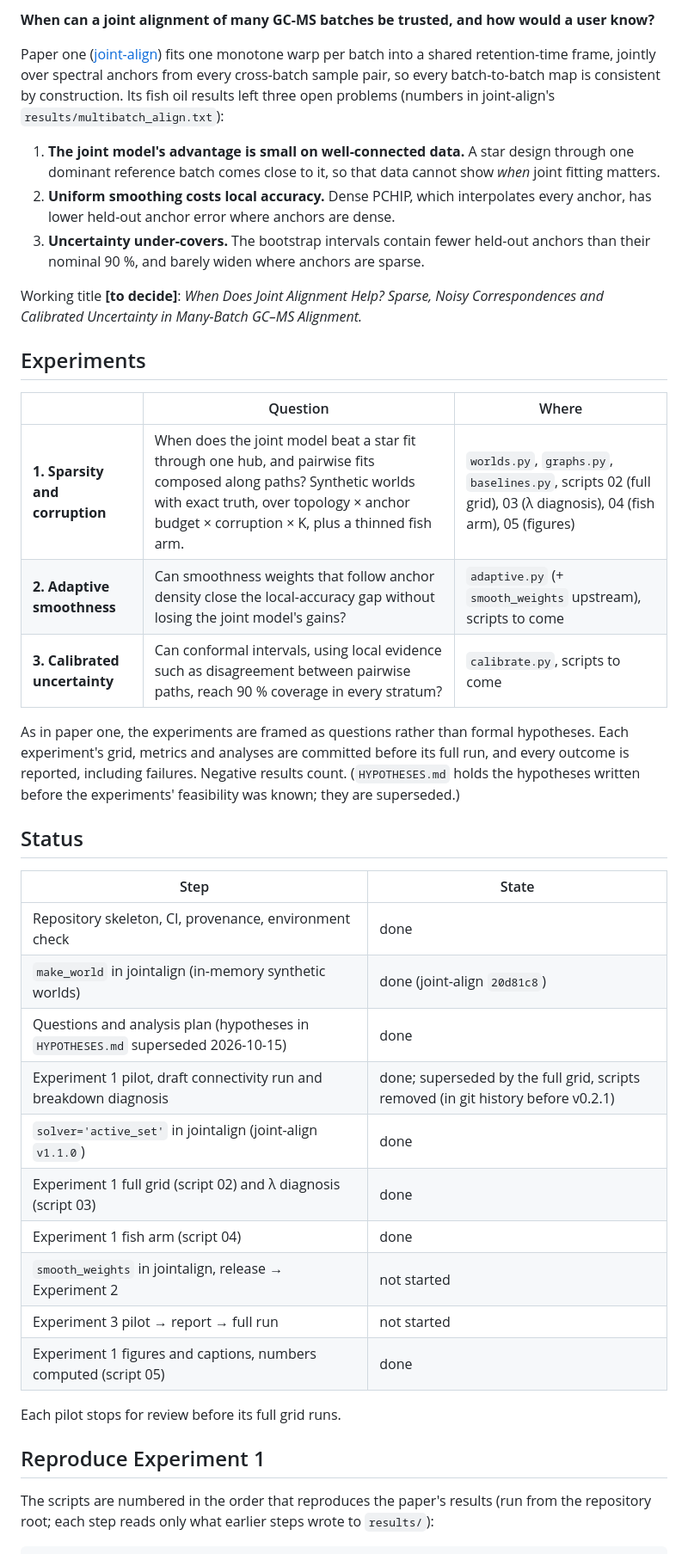
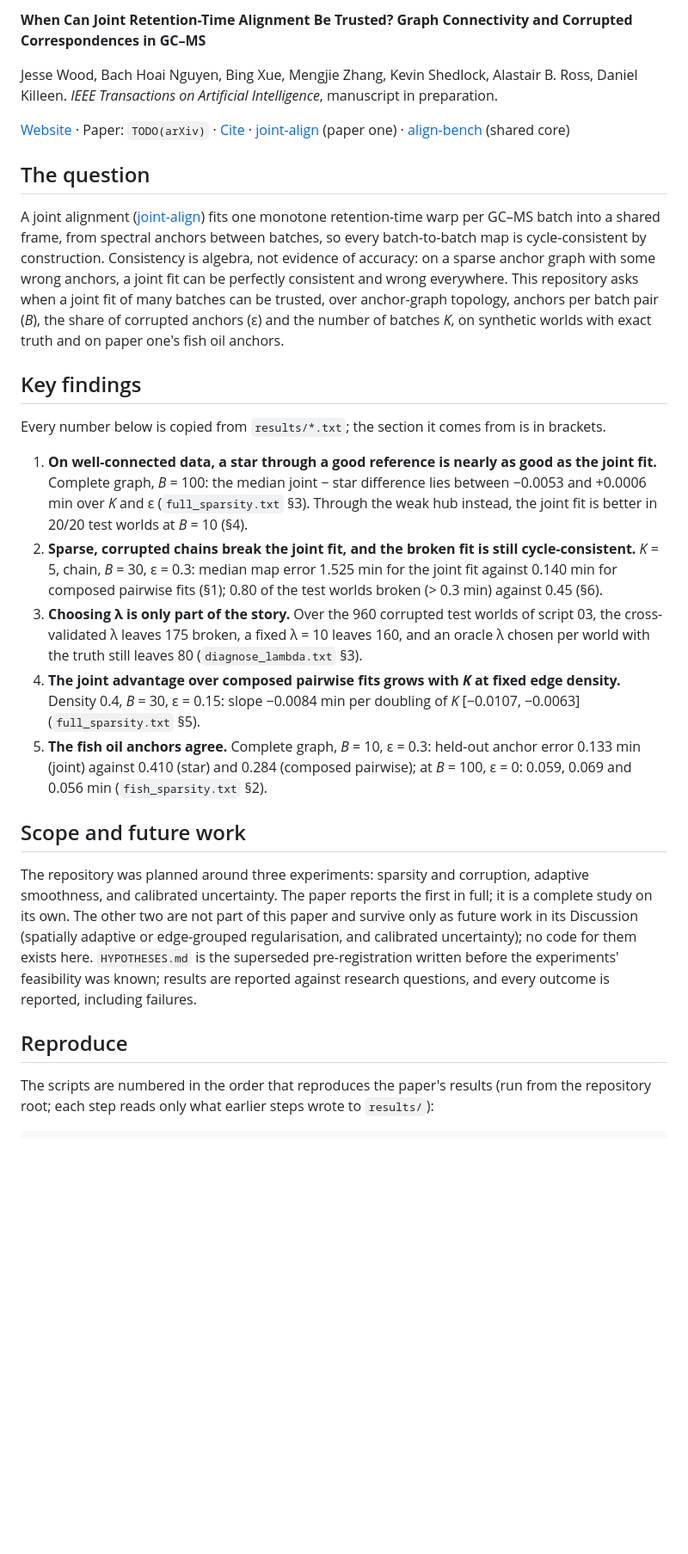
Before and after one commit to woodRock/trust-align, a Markdown page: README.md, the part around one of its changes. Shown at 86% size. Drawn GitHub-style; blank space fills up the shorter version.

```diff
--- a/README.md
+++ b/README.md
@@ -6,52 +7,57 @@
 
-**When can a joint alignment of many GC-MS batches be trusted, and how would a user know?**
+**When Can Joint Retention-Time Alignment Be Trusted? Graph Connectivity and Corrupted
+Correspondences in GC–MS**
 
-Paper one ([joint-align](https://github.com/woodRock/joint-align)) fits one monotone warp per batch
-into a shared retention-time frame, jointly over spectral anchors from every cross-batch sample pair,
-so every batch-to-batch map is consistent by construction. Its fish oil results left three open
-problems (numbers in joint-align's `results/multibatch_align.txt`):
+Jesse Wood, Bach Hoai Nguyen, Bing Xue, Mengjie Zhang, Kevin Shedlock, Alastair B. Ross, Daniel Killeen.
+*IEEE Transactions on Artificial Intelligence*, manuscript in preparation.
 
-1. **The joint model's advantage is small on well-connected data.** A star design through one
-   dominant reference batch comes close to it, so that data cannot show *when* joint fitting matters.
-2. **Uniform smoothing costs local accuracy.** Dense PCHIP, which interpolates every anchor, has lower
-   held-out anchor error where anchors are dense.
-3. **Uncertainty under-covers.** The bootstrap intervals contain fewer held-out anchors than their
-   nominal 90 %, and barely widen where anchors are sparse.
+[Website](https://woodrock.github.io/trust-align/) · Paper: `TODO(arXiv)` · [Cite](#cite) ·
+[joint-align](https://github.com/woodRock/joint-align) (paper one) ·
+[align-bench](https://github.com/woodRock/align-bench) (shared core)
 
-Working title **[to decide]**: *When Does Joint Alignment Help? Sparse, Noisy Correspondences and
-Calibrated Uncertainty in Many-Batch GC–MS Alignment.*
+## The question
 
-## Experiments
+A joint alignment ([joint-align](https://github.com/woodRock/joint-align)) fits one monotone
+retention-time warp per GC–MS batch into a shared frame, from spectral anchors between batches, so
+every batch-to-batch map is cycle-consistent by construction. Consistency is algebra, not evidence
+of accuracy: on a sparse anchor graph with some wrong anchors, a joint fit can be perfectly
+consistent and wrong everywhere. This repository asks when a joint fit of many batches can be
+trusted, over anchor-graph topology, anchors per batch pair (*B*), the share of corrupted anchors
+(ε) and the number of batches *K*, on synthetic worlds with exact truth and on paper one's fish oil
+anchors.
 
-| | Question | Where |
-|---|---|---|
-| **1. Sparsity and corruption** | When does the joint model beat a star fit through one hub, and pairwise fits composed along paths? Synthetic worlds with exact truth, over topology × anchor budget × corruption × K, plus a thinned fish arm. | `worlds.py`, `graphs.py`, `baselines.py`, scripts 02 (full grid), 03 (λ diagnosis), 04 (fish arm), 05 (figures) |
-| **2. Adaptive smoothness** | Can smoothness weights that follow anchor density close the local-accuracy gap without losing the joint model's gains? | `adaptive.py` (+ `smooth_weights` upstream), scripts to come |
-| **3. Calibrated uncertainty** | Can conformal intervals, using local evidence such as disagreement between pairwise paths, reach 90 % coverage in every stratum? | `calibrate.py`, scripts to come |
+## Key findings
 
-As in paper one, the experiments are framed as questions rather than formal hypotheses. Each
-experiment's grid, metrics and analyses are committed before its full run, and every outcome is
-reported, including failures. Negative results count. (`HYPOTHESES.md` holds the hypotheses written
-before the experiments' feasibility was known; they are superseded.)
+Every number below is copied from `results/*.txt`; the section it comes from is in brackets.
 
-## Status
+1. **On well-connected data, a star through a good reference is nearly as good as the joint fit.**
+   Complete graph, *B* = 100: the median joint − star difference lies between −0.0053 and +0.0006 min
+   over *K* and ε (`full_sparsity.txt` §3). Through the weak hub instead, the joint fit is better in
+   20/20 test worlds at *B* = 10 (§4).
+2. **Sparse, corrupted chains break the joint fit, and the broken fit is still cycle-consistent.**
+   *K* = 5, chain, *B* = 30, ε = 0.3: median map error 1.525 min for the joint fit against 0.140 min
+   for composed pairwise fits (§1); 0.80 of the test worlds broken (> 0.3 min) against 0.45 (§6).
+3. **Choosing λ is only part of the story.** Over the 960 corrupted test worlds of script 03, the
+   cross-validated λ leaves 175 broken, a fixed λ = 10 leaves 160, and an oracle λ chosen per world
+   with the truth still leaves 80 (`diagnose_lambda.txt` §3).
+4. **The joint advantage over composed pairwise fits grows with *K* at fixed edge density.** Density
+   0.4, *B* = 30, ε = 0.15: slope −0.0084 min per doubling of *K* [−0.0107, −0.0063]
+   (`full_sparsity.txt` §5).
+5. **The fish oil anchors agree.** Complete graph, *B* = 10, ε = 0.3: held-out anchor error
+   0.133 min (joint) against 0.410 (star) and 0.284 (composed pairwise); at *B* = 100, ε = 0:
+   0.059, 0.069 and 0.056 min (`fish_sparsity.txt` §2).
 
-| Step | State |
-|---|---|
-| Repository skeleton, CI, provenance, environment check | done |
-| `make_world` in jointalign (in-memory synthetic worlds) | done (joint-align `20d81c8`) |
-| Questions and analysis plan (hypotheses in `HYPOTHESES.md` superseded 2026-10-15) | done |
-| Experiment 1 pilot, draft connectivity run and breakdown diagnosis | done; superseded by the full grid, scripts removed (in git history before v0.2.1) |
-| `solver='active_set'` in jointalign (joint-align `v1.1.0`) | done |
-| Experiment 1 full grid (script 02) and λ diagnosis (script 03) | done |
-| Experiment 1 fish arm (script 04) | done |
-| `smooth_weights` in jointalign, release → Experiment 2 | not started |
-| Experiment 3 pilot → report → full run | not started |
-| Experiment 1 figures and captions, numbers computed (script 05) | done |
+## Scope and future work
 
-Each pilot stops for review before its full grid runs.
+The repository was planned around three experiments: sparsity and corruption, adaptive smoothness,
+and calibrated uncertainty. The paper reports the first in full; it is a complete study on its own.
+The other two are not part of this paper and survive only as future work in its Discussion
+(spatially adaptive or edge-grouped regularisation, and calibrated uncertainty); no code for them
+exists here. `HYPOTHESES.md` is the superseded pre-registration written before the experiments'
+feasibility was known; results are reported against research questions, and every outcome is
+reported, including failures.
 
-## Reproduce Experiment 1
+## Reproduce
 
 The scripts are numbered in the order that reproduces the paper's results (run from the repository
 root; each step reads only what earlier steps wrote to `results/`):
```
Also changed, not shown: other parts of README.md (+56 -11 lines).
